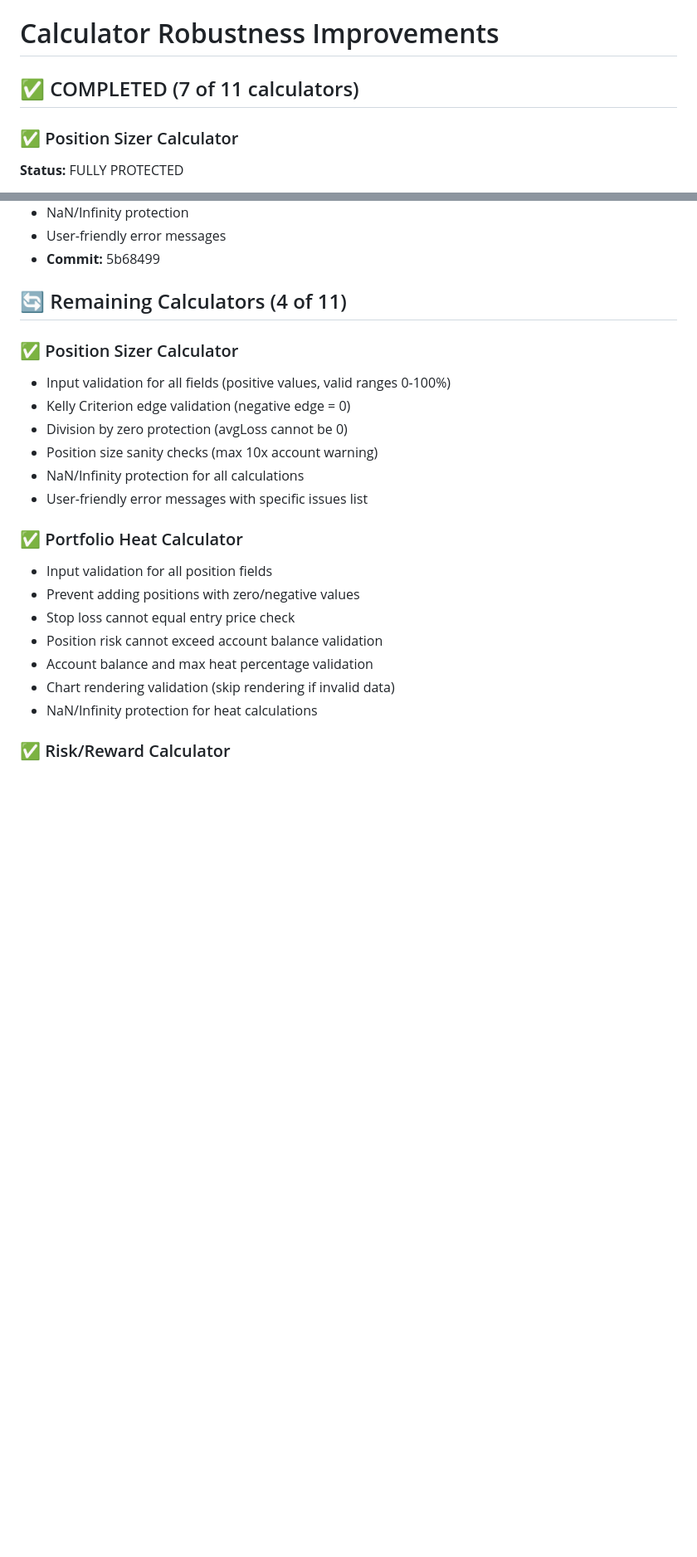
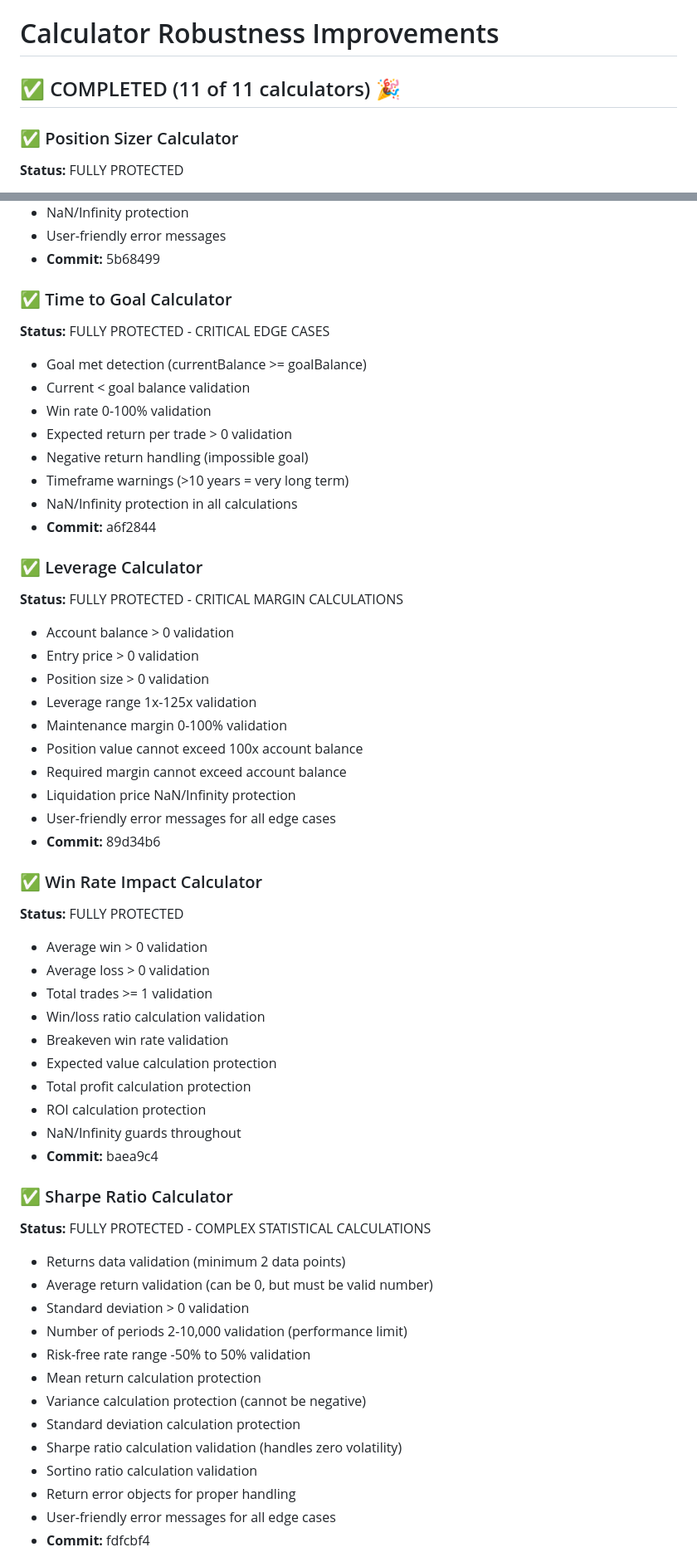
Before and after one commit to coreyolson/tradingcalcs, a Markdown page: ROBUSTNESS_IMPROVEMENTS.md, 2 parts joined by grey strips. Shown at 83% size. GitHub-like rendering; blank space fills up the shorter version.

```diff
--- a/ROBUSTNESS_IMPROVEMENTS.md
+++ b/ROBUSTNESS_IMPROVEMENTS.md
@@ -1,6 +1,6 @@
 # Calculator Robustness Improvements
 
-## ✅ COMPLETED (7 of 11 calculators)
+## ✅ COMPLETED (11 of 11 calculators) 🎉
 
 ### ✅ Position Sizer Calculator
 **Status:** FULLY PROTECTED
@@ -78,23 +78,56 @@
 - User-friendly error messages
 - **Commit:** 5b68499
 
-## 🔄 Remaining Calculators (4 of 11)
+### ✅ Time to Goal Calculator
+**Status:** FULLY PROTECTED - CRITICAL EDGE CASES
+- Goal met detection (currentBalance >= goalBalance)
+- Current < goal balance validation
+- Win rate 0-100% validation
+- Expected return per trade > 0 validation
+- Negative return handling (impossible goal)
+- Timeframe warnings (>10 years = very long term)
+- NaN/Infinity protection in all calculations
+- **Commit:** a6f2844
 
-### ✅ Position Sizer Calculator
-- Input validation for all fields (positive values, valid ranges 0-100%)
-- Kelly Criterion edge validation (negative edge = 0)
-- Division by zero protection (avgLoss cannot be 0)
-- Position size sanity checks (max 10x account warning)
-- NaN/Infinity protection for all calculations
-- User-friendly error messages with specific issues list
+### ✅ Leverage Calculator
+**Status:** FULLY PROTECTED - CRITICAL MARGIN CALCULATIONS
+- Account balance > 0 validation
+- Entry price > 0 validation
+- Position size > 0 validation
+- Leverage range 1x-125x validation
+- Maintenance margin 0-100% validation
+- Position value cannot exceed 100x account balance
+- Required margin cannot exceed account balance
+- Liquidation price NaN/Infinity protection
+- User-friendly error messages for all edge cases
+- **Commit:** 89d34b6
 
-### ✅ Portfolio Heat Calculator
-- Input validation for all position fields
-- Prevent adding positions with zero/negative values
-- Stop loss cannot equal entry price check
-- Position risk cannot exceed account balance validation
-- Account balance and max heat percentage validation
-- Chart rendering validation (skip rendering if invalid data)
-- NaN/Infinity protection for heat calculations
+### ✅ Win Rate Impact Calculator
+**Status:** FULLY PROTECTED
+- Average win > 0 validation
+- Average loss > 0 validation
+- Total trades >= 1 validation
+- Win/loss ratio calculation validation
+- Breakeven win rate validation
+- Expected value calculation protection
+- Total profit calculation protection
+- ROI calculation protection
+- NaN/Infinity guards throughout
+- **Commit:** baea9c4
 
-### ✅ Risk/Reward Calculator
+### ✅ Sharpe Ratio Calculator
+**Status:** FULLY PROTECTED - COMPLEX STATISTICAL CALCULATIONS
+- Returns data validation (minimum 2 data points)
+- Average return validation (can be 0, but must be valid number)
+- Standard deviation > 0 validation
+- Number of periods 2-10,000 validation (performance limit)
+- Risk-free rate range -50% to 50% validation
+- Mean return calculation protection
+- Variance calculation protection (cannot be negative)
+- Standard deviation calculation protection
+- Sharpe ratio calculation validation (handles zero volatility)
+- Sortino ratio calculation validation
+- Return error objects for proper handling
+- User-friendly error messages for all edge cases
+- **Commit:** fdfcbf4
+
```
Also changed, not shown: other parts of ROBUSTNESS_IMPROVEMENTS.md (+63 -129 lines).
